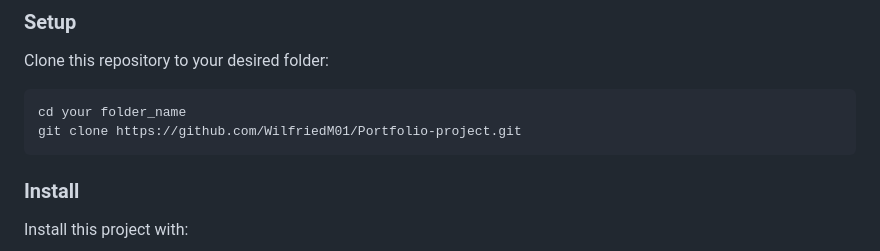
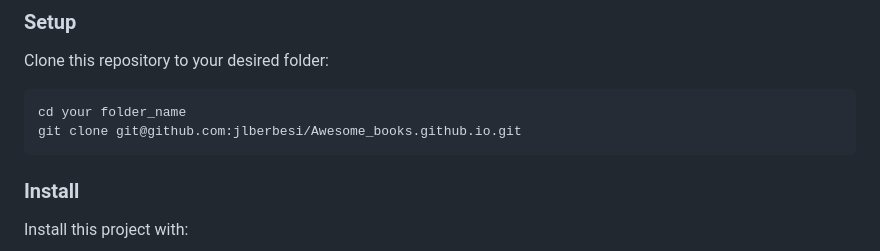
Before and after one commit to jlberbesi/Awesome_books, a Markdown page: README.md, the part around the change. Drawn GitHub-style.

Commit message:
Add correction in Readme file

````diff
--- a/README.md
+++ b/README.md
@@ -86,7 +86,7 @@ Clone this repository to your desired folder:
 
 ```
 cd your folder_name
-git clone https://github.com/WilfriedM01/Portfolio-project.git
+git clone git@github.com:jlberbesi/Awesome_books.github.io.git
 ```
 
 ### Install
````
